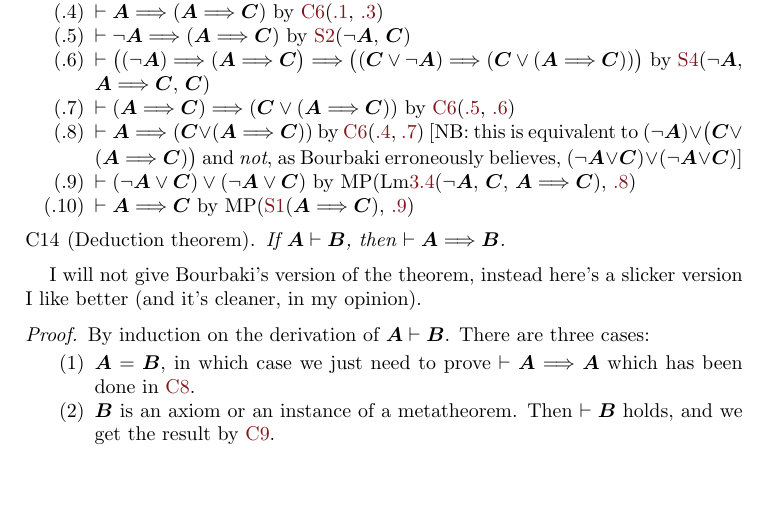
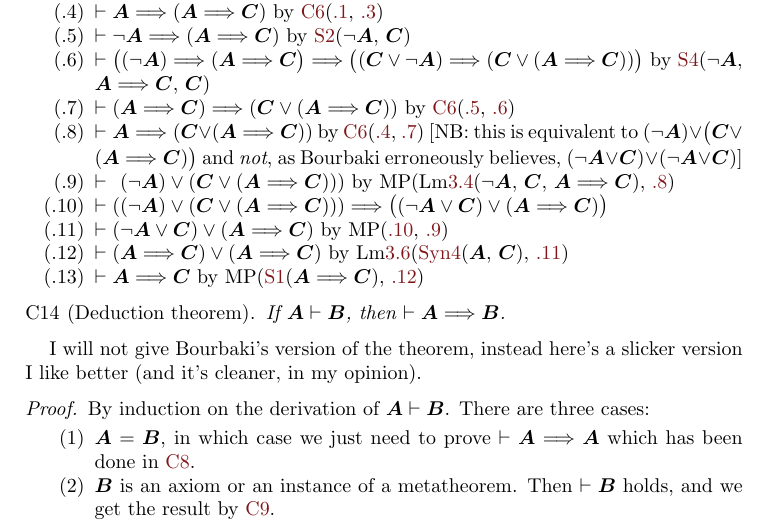
Before and after one commit to pqnelson/bourbaki, a LaTeX paper (prop/prop.tex): part of page 6 of 8, cut so that both start at the same text, the shorter picture padded with empty space. Compiled offline with pdfLaTeX.

Commit message:
[bugfix] Corrected proof of hypothetical syllogism

```diff
--- a/prop/prop.tex
+++ b/prop/prop.tex
@@ -450,10 +450,15 @@ then $\vdash\metavariable{A}\implies\metavariable{C}$.
   by \ref{dc:6}(\ref{lm:hs:4}, \ref{lm:hs:7})
 [NB: this is equivalent to $(\neg\metavariable{A})\lor\bigl(\metavariable{C}\lor(\metavariable{A}\implies\metavariable{C})\bigr)$
 and \emph{not}, as Bourbaki erroneously believes, $(\neg\metavariable{A}\lor\metavariable{C})\lor(\neg\metavariable{A}\lor\metavariable{C})$]
-\item\label{lm:hs:9} $\vdash(\neg\metavariable{A}\lor\metavariable{C})\lor(\neg\metavariable{A}\lor\metavariable{C})$
+\item\label{lm:hs:9} $\vdash\phantom{(}(\neg\metavariable{A})\lor(\metavariable{C}\lor(\metavariable{A}\implies\metavariable{C})))$
   by MP(Lm\ref{lm:prop:assoc1}($\neg\metavariable{A}$, $\metavariable{C}$, $\metavariable{A}\implies\metavariable{C}$), \ref{lm:hs:8})
-\item\label{lm:hs:10} $\vdash\metavariable{A}\implies\metavariable{C}$
-  by MP(\ref{axiom:s1}($\metavariable{A}\implies\metavariable{C}$), \ref{lm:hs:9})
+\item\label{lm:hs:10} $\vdash((\neg\metavariable{A})\lor(\metavariable{C}\lor(\metavariable{A}\implies\metavariable{C})))\implies\bigl((\neg\metavariable{A}\lor\metavariable{C})\lor(\metavariable{A}\implies\metavariable{C})\bigr)$
+\item\label{lm:hs:11} $\vdash(\neg\metavariable{A}\lor\metavariable{C})\lor(\metavariable{A}\implies\metavariable{C})$
+  by MP(\ref{lm:hs:10}, \ref{lm:hs:9})
+\item\label{lm:hs:12} $\vdash(\metavariable{A}\implies\metavariable{C})\lor(\metavariable{A}\implies\metavariable{C})$
+  by Lm\ref{lem3:prop}(\ref{syn:tautology:lor-to-implies}($\metavariable{A}$, $\metavariable{C}$), \ref{lm:hs:11})
+\item $\vdash\metavariable{A}\implies\metavariable{C}$
+  by MP(\ref{axiom:s1}($\metavariable{A}\implies\metavariable{C}$), \ref{lm:hs:12})
 \end{pf}
 
 \begin{dc}[Deduction theorem]\label{dc:14}
```
